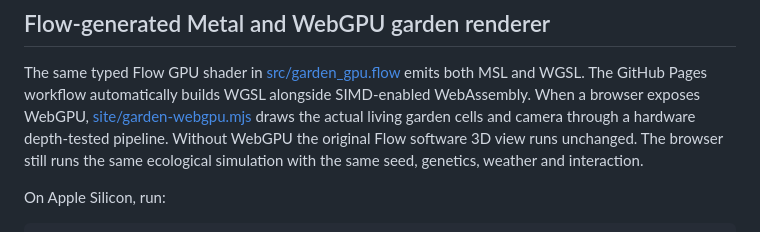
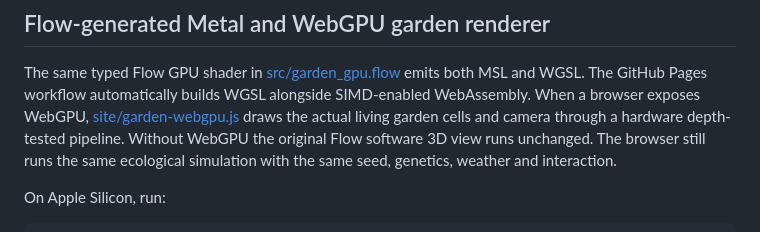
Before and after one commit to godofecht/flow-gun, a Markdown page: README.md, the part around the change. Rendered like a GitHub page.

Commit message:
docs: correct WebGPU JavaScript module filename

```diff
--- a/README.md
+++ b/README.md
@@ -227,7 +227,7 @@ The core implementation is in [`src/garden.flow`](src/garden.flow).
 The same typed Flow GPU shader in [src/garden_gpu.flow](src/garden_gpu.flow)
 emits both MSL and WGSL. The GitHub Pages workflow automatically builds
 WGSL alongside SIMD-enabled WebAssembly. When a browser exposes WebGPU,
-[site/garden-webgpu.mjs](site/garden-webgpu.mjs) draws the actual living
+[site/garden-webgpu.js](site/garden-webgpu.js) draws the actual living
 garden cells and camera through a hardware depth-tested pipeline. Without
 WebGPU the original Flow software 3D view runs unchanged. The browser
 still runs the same ecological simulation with the same seed, genetics,
```
